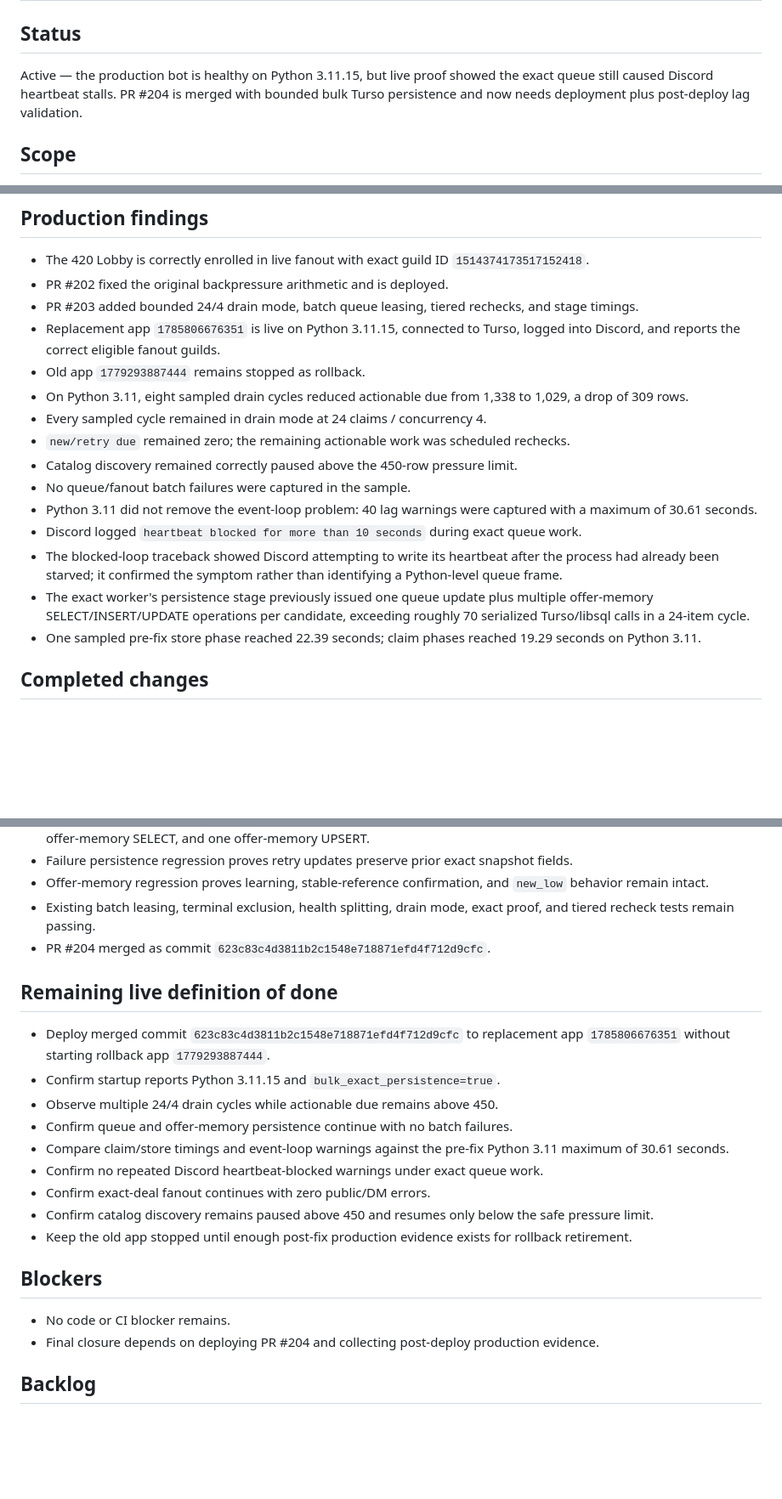
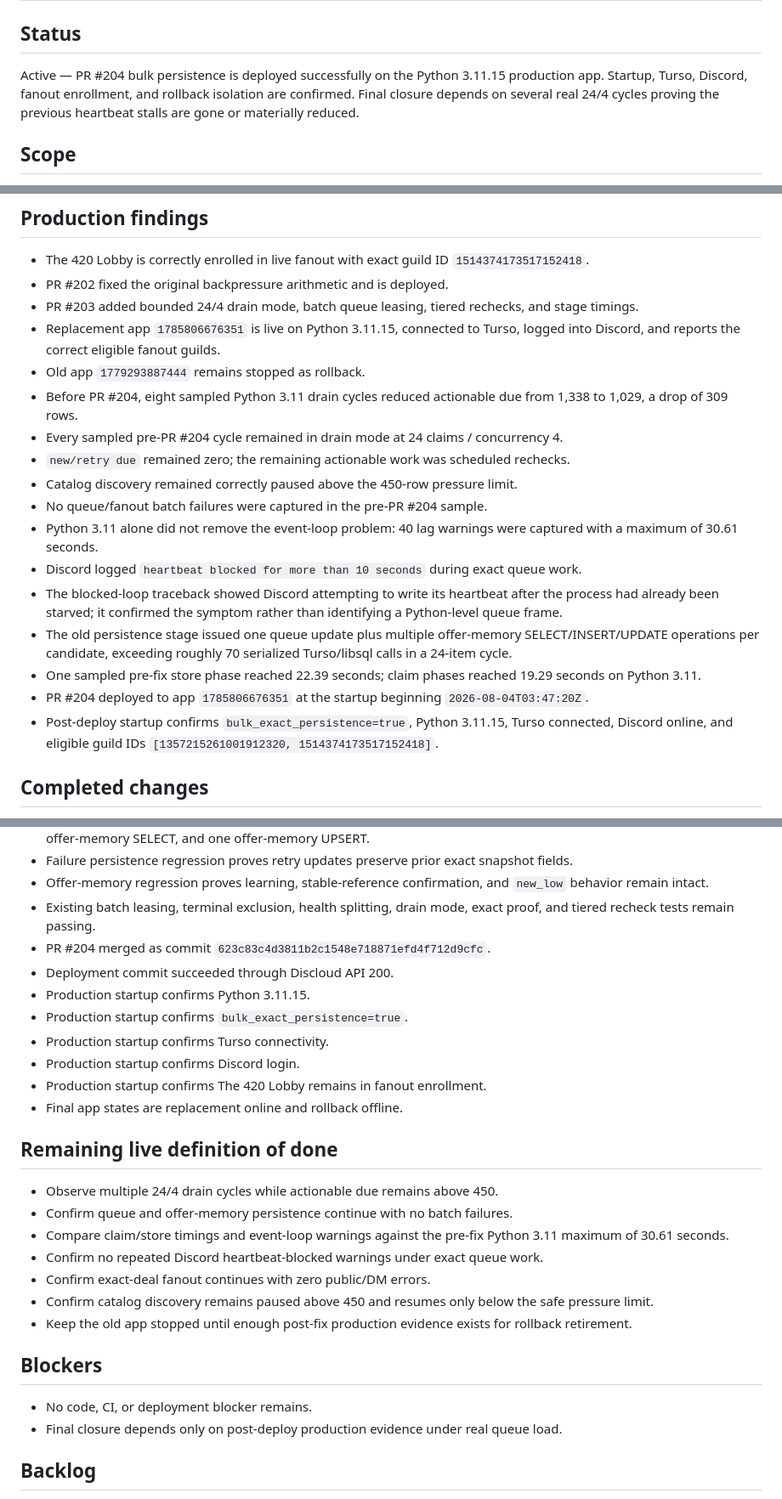
Before and after one commit to UglyGameFace/SniperPlug, a Markdown page: ACTIVE_TASK.md, 3 parts joined by grey strips. Shown at 85% size. GitHub-like rendering; blank space fills up the shorter version.

Commit message:
Record PR 204 production deployment

```diff
--- a/ACTIVE_TASK.md
+++ b/ACTIVE_TASK.md
@@ -1,7 +1,7 @@
 # Active Task
 
 ## Status
-Active — the production bot is healthy on Python 3.11.15, but live proof showed the exact queue still caused Discord heartbeat stalls. PR #204 is merged with bounded bulk Turso persistence and now needs deployment plus post-deploy lag validation.
+Active — PR #204 bulk persistence is deployed successfully on the Python 3.11.15 production app. Startup, Turso, Discord, fanout enrollment, and rollback isolation are confirmed. Final closure depends on several real 24/4 cycles proving the previous heartbeat stalls are gone or materially reduced.
 
 ## Scope
 Restore reliable Walmart background alerts without weakening exact item, seller, offer, current-price, original-price, duplicate, category, or per-server threshold proof.
@@ -12,16 +12,18 @@ Restore reliable Walmart background alerts without weakening exact item, seller,
 - PR #203 added bounded 24/4 drain mode, batch queue leasing, tiered rechecks, and stage timings.
 - Replacement app `1785806676351` is live on Python 3.11.15, connected to Turso, logged into Discord, and reports the correct eligible fanout guilds.
 - Old app `1779293887444` remains stopped as rollback.
-- On Python 3.11, eight sampled drain cycles reduced actionable due from 1,338 to 1,029, a drop of 309 rows.
-- Every sampled cycle remained in drain mode at 24 claims / concurrency 4.
+- Before PR #204, eight sampled Python 3.11 drain cycles reduced actionable due from 1,338 to 1,029, a drop of 309 rows.
+- Every sampled pre-PR #204 cycle remained in drain mode at 24 claims / concurrency 4.
 - `new/retry due` remained zero; the remaining actionable work was scheduled rechecks.
 - Catalog discovery remained correctly paused above the 450-row pressure limit.
-- No queue/fanout batch failures were captured in the sample.
-- Python 3.11 did not remove the event-loop problem: 40 lag warnings were captured with a maximum of 30.61 seconds.
+- No queue/fanout batch failures were captured in the pre-PR #204 sample.
+- Python 3.11 alone did not remove the event-loop problem: 40 lag warnings were captured with a maximum of 30.61 seconds.
 - Discord logged `heartbeat blocked for more than 10 seconds` during exact queue work.
 - The blocked-loop traceback showed Discord attempting to write its heartbeat after the process had already been starved; it confirmed the symptom rather than identifying a Python-level queue frame.
-- The exact worker's persistence stage previously issued one queue update plus multiple offer-memory SELECT/INSERT/UPDATE operations per candidate, exceeding roughly 70 serialized Turso/libsql calls in a 24-item cycle.
+- The old persistence stage issued one queue update plus multiple offer-memory SELECT/INSERT/UPDATE operations per candidate, exceeding roughly 70 serialized Turso/libsql calls in a 24-item cycle.
 - One sampled pre-fix store phase reached 22.39 seconds; claim phases reached 19.29 seconds on Python 3.11.
+- PR #204 deployed to app `1785806676351` at the startup beginning `2026-08-04T03:47:20Z`.
+- Post-deploy startup confirms `bulk_exact_persistence=true`, Python 3.11.15, Turso connected, Discord online, and eligible guild IDs `[1357215261001912320, 1514374173517152418]`.
 
 ## Completed changes
 - Added bounded drain mode: 24 claims with concurrency 4 only while actionable due is at least 450; normal mode remains 6/2.
@@ -50,10 +53,15 @@ Restore reliable Walmart background alerts without weakening exact item, seller,
 - Offer-memory regression proves learning, stable-reference confirmation, and `new_low` behavior remain intact.
 - Existing batch leasing, terminal exclusion, health splitting, drain mode, exact proof, and tiered recheck tests remain passing.
 - PR #204 merged as commit `623c83c4d3811b2c1548e718871efd4f712d9cfc`.
+- Deployment commit succeeded through Discloud API 200.
+- Production startup confirms Python 3.11.15.
+- Production startup confirms `bulk_exact_persistence=true`.
+- Production startup confirms Turso connectivity.
+- Production startup confirms Discord login.
+- Production startup confirms The 420 Lobby remains in fanout enrollment.
+- Final app states are replacement online and rollback offline.
 
 ## Remaining live definition of done
-- Deploy merged commit `623c83c4d3811b2c1548e718871efd4f712d9cfc` to replacement app `1785806676351` without starting rollback app `1779293887444`.
-- Confirm startup reports Python 3.11.15 and `bulk_exact_persistence=true`.
 - Observe multiple 24/4 drain cycles while actionable due remains above 450.
 - Confirm queue and offer-memory persistence continue with no batch failures.
 - Compare claim/store timings and event-loop warnings against the pre-fix Python 3.11 maximum of 30.61 seconds.
@@ -63,8 +71,8 @@ Restore reliable Walmart background alerts without weakening exact item, seller,
 - Keep the old app stopped until enough post-fix production evidence exists for rollback retirement.
 
 ## Blockers
-- No code or CI blocker remains.
-- Final closure depends on deploying PR #204 and collecting post-deploy production evidence.
+- No code, CI, or deployment blocker remains.
+- Final closure depends only on post-deploy production evidence under real queue load.
 
 ## Backlog
 - Improve the separate movie-ticket source availability behavior after the Walmart alert task is fully closed.
```
Also changed, not shown: other parts of ACTIVE_TASK.md (+1 -0 lines).
